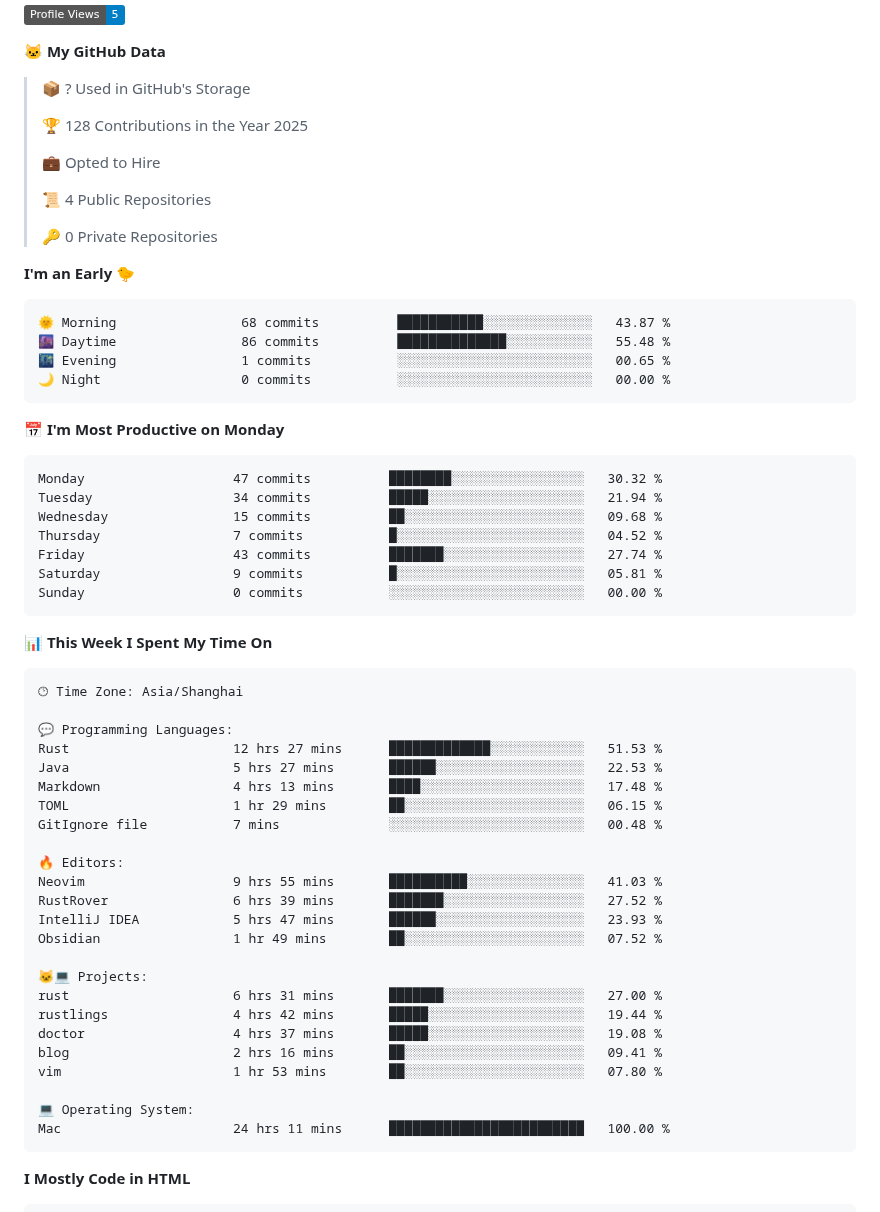
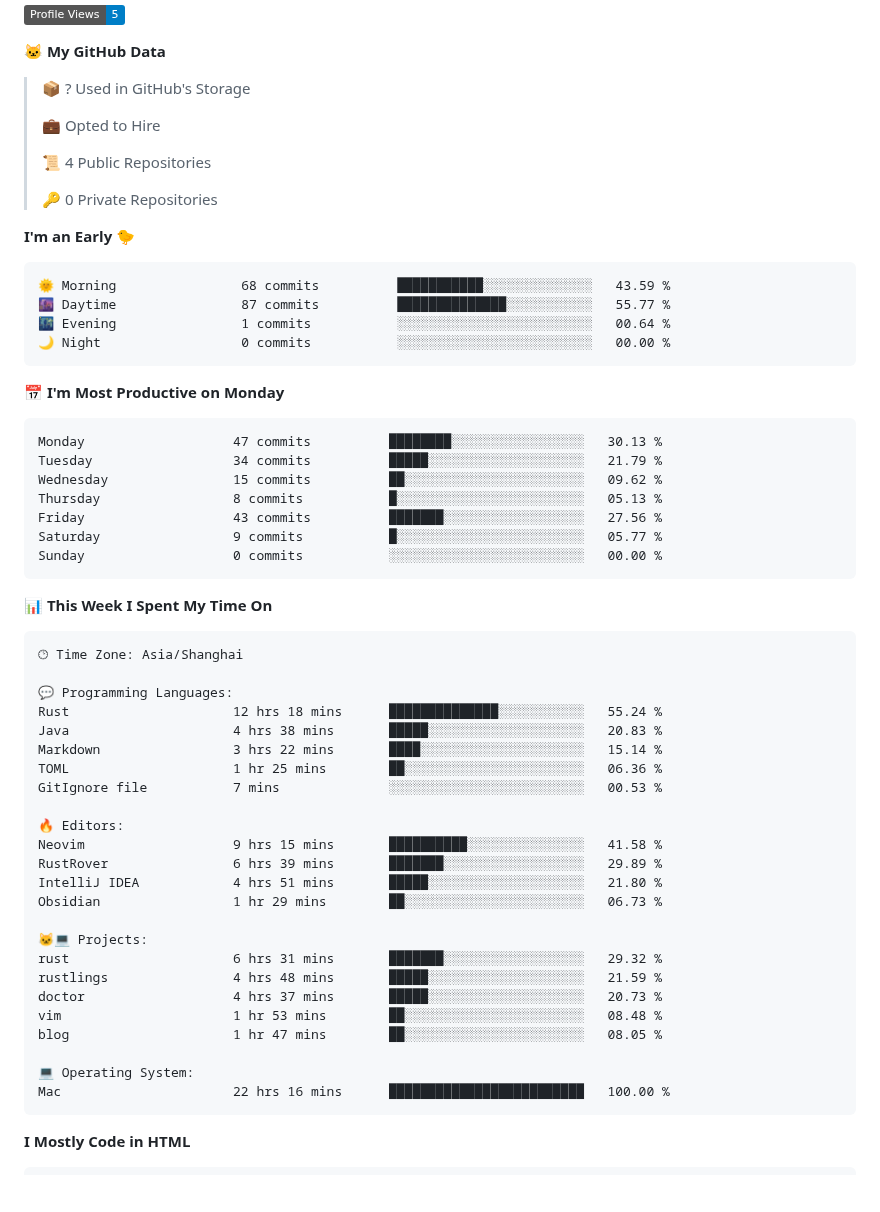
Before and after one commit to xavier2code/xavier2code, a Markdown page: README.md, the part around one of its changes. Drawn GitHub-style; badges without logos; blank space fills up the shorter version.

Commit message:
Updated with Dev Metrics

````diff
--- a/README.md
+++ b/README.md
@@ -14,8 +14,6 @@
 **🐱 My GitHub Data**
 
 > 📦 ? Used in GitHub's Storage
- >
-> 🏆 128 Contributions in the Year 2025
  >
 > 💼 Opted to Hire
  >
@@ -26,20 +24,20 @@
 **I'm an Early 🐤**
 
 ```text
-🌞 Morning                68 commits          ███████████░░░░░░░░░░░░░░   43.87 %
-🌆 Daytime                86 commits          ██████████████░░░░░░░░░░░   55.48 %
-🌃 Evening                1 commits           ░░░░░░░░░░░░░░░░░░░░░░░░░   00.65 %
+🌞 Morning                68 commits          ███████████░░░░░░░░░░░░░░   43.59 %
+🌆 Daytime                87 commits          ██████████████░░░░░░░░░░░   55.77 %
+🌃 Evening                1 commits           ░░░░░░░░░░░░░░░░░░░░░░░░░   00.64 %
 🌙 Night                  0 commits           ░░░░░░░░░░░░░░░░░░░░░░░░░   00.00 %
 ```
 📅 **I'm Most Productive on Monday**
 
 ```text
-Monday                   47 commits          ████████░░░░░░░░░░░░░░░░░   30.32 %
-Tuesday                  34 commits          █████░░░░░░░░░░░░░░░░░░░░   21.94 %
-Wednesday                15 commits          ██░░░░░░░░░░░░░░░░░░░░░░░   09.68 %
-Thursday                 7 commits           █░░░░░░░░░░░░░░░░░░░░░░░░   04.52 %
-Friday                   43 commits          ███████░░░░░░░░░░░░░░░░░░   27.74 %
-Saturday                 9 commits           █░░░░░░░░░░░░░░░░░░░░░░░░   05.81 %
+Monday                   47 commits          ████████░░░░░░░░░░░░░░░░░   30.13 %
+Tuesday                  34 commits          █████░░░░░░░░░░░░░░░░░░░░   21.79 %
+Wednesday                15 commits          ██░░░░░░░░░░░░░░░░░░░░░░░   09.62 %
+Thursday                 8 commits           █░░░░░░░░░░░░░░░░░░░░░░░░   05.13 %
+Friday                   43 commits          ███████░░░░░░░░░░░░░░░░░░   27.56 %
+Saturday                 9 commits           █░░░░░░░░░░░░░░░░░░░░░░░░   05.77 %
 Sunday                   0 commits           ░░░░░░░░░░░░░░░░░░░░░░░░░   00.00 %
 ```
 
@@ -50,27 +48,27 @@ Sunday                   0 commits           ░░░░░░░░░░░
 🕑︎ Time Zone: Asia/Shanghai
 
 💬 Programming Languages:
-Rust                     12 hrs 27 mins      █████████████░░░░░░░░░░░░   51.53 %
-Java                     5 hrs 27 mins       ██████░░░░░░░░░░░░░░░░░░░   22.53 %
-Markdown                 4 hrs 13 mins       ████░░░░░░░░░░░░░░░░░░░░░   17.48 %
-TOML                     1 hr 29 mins        ██░░░░░░░░░░░░░░░░░░░░░░░   06.15 %
-GitIgnore file           7 mins              ░░░░░░░░░░░░░░░░░░░░░░░░░   00.48 %
+Rust                     12 hrs 18 mins      ██████████████░░░░░░░░░░░   55.24 %
+Java                     4 hrs 38 mins       █████░░░░░░░░░░░░░░░░░░░░   20.83 %
+Markdown                 3 hrs 22 mins       ████░░░░░░░░░░░░░░░░░░░░░   15.14 %
+TOML                     1 hr 25 mins        ██░░░░░░░░░░░░░░░░░░░░░░░   06.36 %
+GitIgnore file           7 mins              ░░░░░░░░░░░░░░░░░░░░░░░░░   00.53 %
 
 🔥 Editors:
-Neovim                   9 hrs 55 mins       ██████████░░░░░░░░░░░░░░░   41.03 %
-RustRover                6 hrs 39 mins       ███████░░░░░░░░░░░░░░░░░░   27.52 %
-IntelliJ IDEA            5 hrs 47 mins       ██████░░░░░░░░░░░░░░░░░░░   23.93 %
-Obsidian                 1 hr 49 mins        ██░░░░░░░░░░░░░░░░░░░░░░░   07.52 %
+Neovim                   9 hrs 15 mins       ██████████░░░░░░░░░░░░░░░   41.58 %
+RustRover                6 hrs 39 mins       ███████░░░░░░░░░░░░░░░░░░   29.89 %
+IntelliJ IDEA            4 hrs 51 mins       █████░░░░░░░░░░░░░░░░░░░░   21.80 %
+Obsidian                 1 hr 29 mins        ██░░░░░░░░░░░░░░░░░░░░░░░   06.73 %
 
 🐱‍💻 Projects:
-rust                     6 hrs 31 mins       ███████░░░░░░░░░░░░░░░░░░   27.00 %
-rustlings                4 hrs 42 mins       █████░░░░░░░░░░░░░░░░░░░░   19.44 %
-doctor                   4 hrs 37 mins       █████░░░░░░░░░░░░░░░░░░░░   19.08 %
-blog                     2 hrs 16 mins       ██░░░░░░░░░░░░░░░░░░░░░░░   09.41 %
-vim                      1 hr 53 mins        ██░░░░░░░░░░░░░░░░░░░░░░░   07.80 %
+rust                     6 hrs 31 mins       ███████░░░░░░░░░░░░░░░░░░   29.32 %
+rustlings                4 hrs 48 mins       █████░░░░░░░░░░░░░░░░░░░░   21.59 %
+doctor                   4 hrs 37 mins       █████░░░░░░░░░░░░░░░░░░░░   20.73 %
+vim                      1 hr 53 mins        ██░░░░░░░░░░░░░░░░░░░░░░░   08.48 %
+blog                     1 hr 47 mins        ██░░░░░░░░░░░░░░░░░░░░░░░   08.05 %
 
 💻 Operating System:
-Mac                      24 hrs 11 mins      █████████████████████████   100.00 %
+Mac                      22 hrs 16 mins      █████████████████████████   100.00 %
 ```
 
 **I Mostly Code in HTML**
````
Also changed, not shown: other parts of README.md (+2 -2 lines), assets/bar_graph.png.
